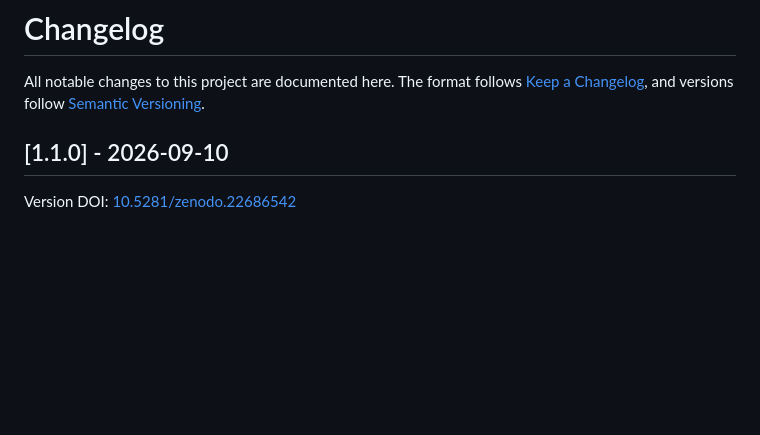
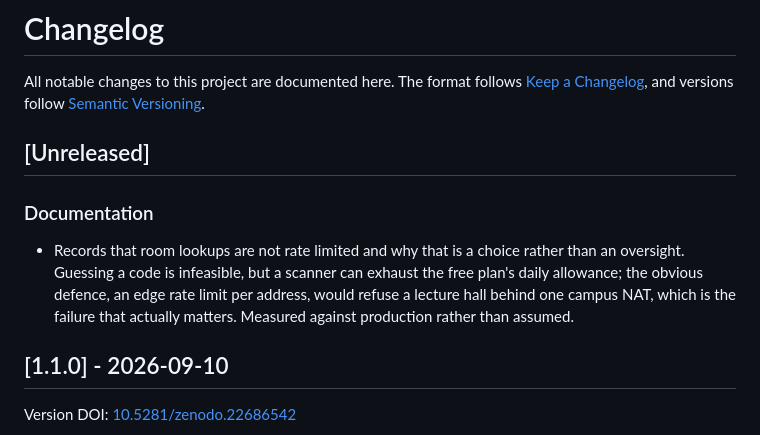
Before and after one commit to rijdho/pollen, a Markdown page: CHANGELOG.md, the part around the change. Rendered like a GitHub page; blank space fills up the shorter version.

```diff
--- a/CHANGELOG.md
+++ b/CHANGELOG.md
@@ -3,6 +3,17 @@
 All notable changes to this project are documented here. The format follows
 [Keep a Changelog](https://keepachangelog.com/en/1.1.0/), and versions follow
 [Semantic Versioning](https://semver.org/spec/v2.0.0.html).
+
+## [Unreleased]
+
+### Documentation
+
+- Records that room lookups are not rate limited and why that is a choice
+  rather than an oversight. Guessing a code is infeasible, but a scanner can
+  exhaust the free plan's daily allowance; the obvious defence, an edge rate
+  limit per address, would refuse a lecture hall behind one campus NAT, which
+  is the failure that actually matters. Measured against production rather than
+  assumed.
 
 ## [1.1.0] - 2026-09-10
 
```
Also changed, not shown: CLAUDE.md (+20 -0 lines), README.md (+10 -0 lines).
